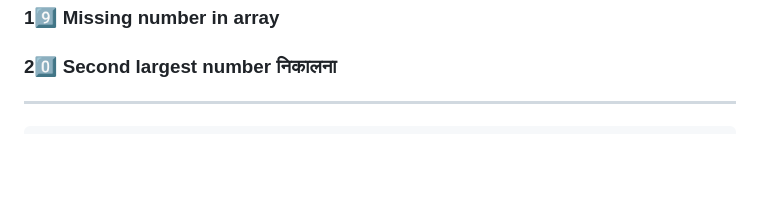
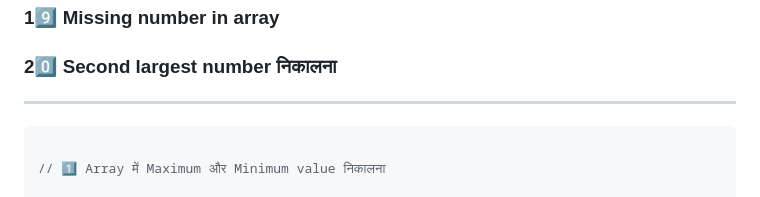
Before and after one commit to vrushankm19/javascript-2024, a Markdown page: main-inv-2025/Qution Anser For Interview/basic.md, the part around the change. Drawn GitHub-style; blank space fills up the shorter version.

````diff
--- a/main-inv-2025/Qution Anser For Interview/basic.md
+++ b/main-inv-2025/Qution Anser For Interview/basic.md
@@ -87,6 +87,9 @@
 ---
 
 ```javascript
+
+// 1️⃣ Array में Maximum और Minimum value निकालना
+
 let newFun = (ele) => {
   let dataMax = dataMin = ele[0];
   for (let i = 0; i <= ele.length; i++) {
````
